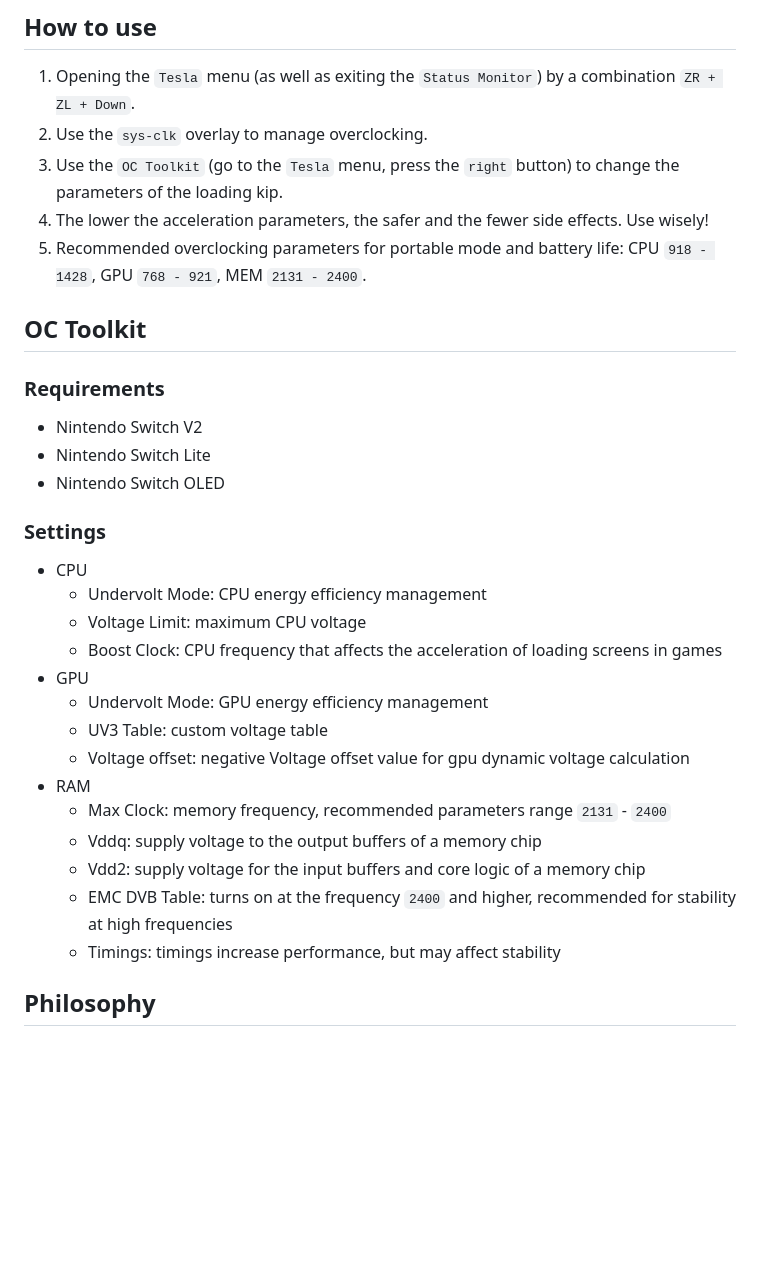
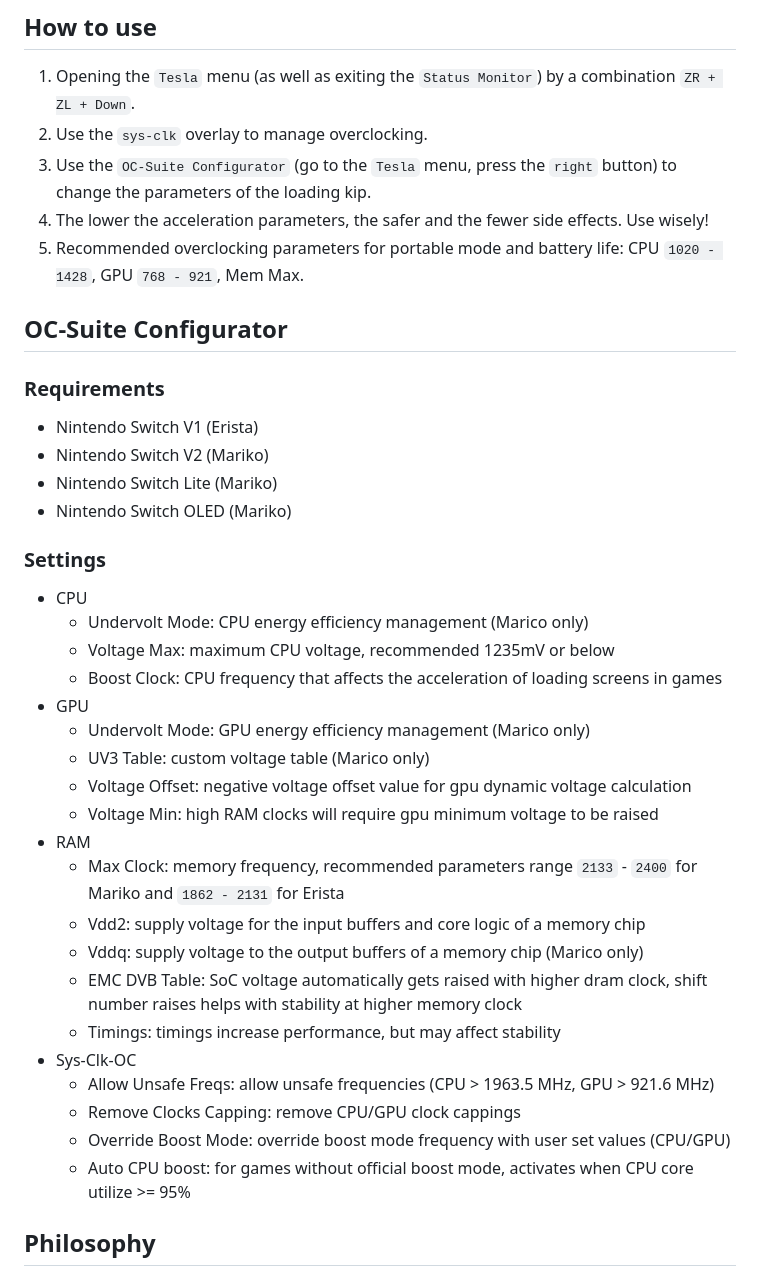
Before and after one commit to CatcherITGF/NX-Venom, a Markdown page: README.md, the part around the change. Rendered like a GitHub page; blank space fills up the shorter version.

```diff
--- a/README.md
+++ b/README.md
@@ -21,34 +21,41 @@ Discord: [NSwitch 60FPS Cheats & Mods](https://discord.gg/UZZbScp2) (channel #ov
 
 1. Opening the `Tesla` menu (as well as exiting the `Status Monitor`) by a combination `ZR + ZL + Down`.
 2. Use the `sys-clk` overlay to manage overclocking.
-3. Use the `OC Toolkit` (go to the `Tesla` menu, press the `right` button) to change the parameters of the loading kip.
+3. Use the `OC-Suite Configurator` (go to the `Tesla` menu, press the `right` button) to change the parameters of the loading kip.
 4. The lower the acceleration parameters, the safer and the fewer side effects. Use wisely!
-5. Recommended overclocking parameters for portable mode and battery life: CPU `918 - 1428`, GPU `768 - 921`, MEM `2131 - 2400`.
+5. Recommended overclocking parameters for portable mode and battery life: CPU `1020 - 1428`, GPU `768 - 921`, Mem Max.
 
-## OC Toolkit
+## OC-Suite Configurator
 
 ### Requirements
 
-- Nintendo Switch V2
-- Nintendo Switch Lite
-- Nintendo Switch OLED
+- Nintendo Switch V1 (Erista)
+- Nintendo Switch V2 (Mariko)
+- Nintendo Switch Lite (Mariko)
+- Nintendo Switch OLED (Mariko)
 
 ### Settings
 
 * CPU
-  * Undervolt Mode: CPU energy efficiency management
-  * Voltage Limit: maximum CPU voltage
+  * Undervolt Mode: CPU energy efficiency management (Marico only)
+  * Voltage Max: maximum CPU voltage, recommended 1235mV or below
   * Boost Clock: CPU frequency that affects the acceleration of loading screens in games
 * GPU
-  * Undervolt Mode: GPU energy efficiency management
-  * UV3 Table: custom voltage table
-  * Voltage offset: negative Voltage offset value for gpu dynamic voltage calculation
+  * Undervolt Mode: GPU energy efficiency management (Marico only)
+  * UV3 Table: custom voltage table (Marico only)
+  * Voltage Offset: negative voltage offset value for gpu dynamic voltage calculation
+  * Voltage Min: high RAM clocks will require gpu minimum voltage to be raised
 * RAM
-  * Max Clock: memory frequency, recommended parameters range `2131` - `2400`
-  * Vddq: supply voltage to the output buffers of a memory chip
+  * Max Clock: memory frequency, recommended parameters range `2133` - `2400` for Mariko and `1862 - 2131` for Erista
   * Vdd2: supply voltage for the input buffers and core logic of a memory chip
-  * EMC DVB Table: turns on at the frequency `2400` and higher, recommended for stability at high frequencies
+  * Vddq: supply voltage to the output buffers of a memory chip (Marico only)
+  * EMC DVB Table: SoC voltage automatically gets raised with higher dram clock, shift number raises helps with stability at higher memory clock
   * Timings: timings increase performance, but may affect stability
+* Sys-Clk-OC
+  * Allow Unsafe Freqs: allow unsafe frequencies (CPU > 1963.5 MHz, GPU > 921.6 MHz)
+  * Remove Clocks Capping: remove CPU/GPU clock cappings
+  * Override Boost Mode: override boost mode frequency with user set values (CPU/GPU)
+  * Auto CPU boost: for games without official boost mode, activates when CPU core utilize >= 95%
 
 ## Philosophy
 
```
Also changed, not shown: README-ru.md (+23 -16 lines).
